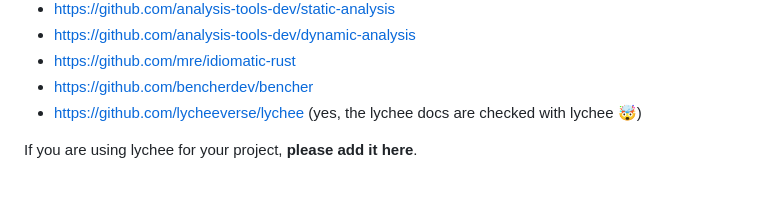
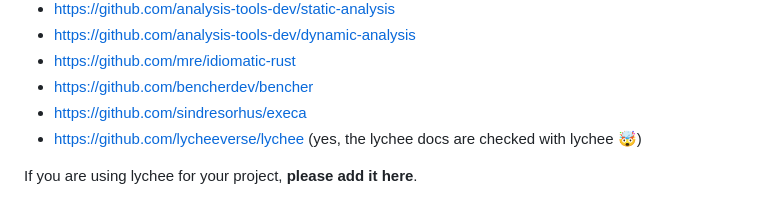
Before and after one commit to lycheeverse/lychee, a Markdown page: README.md, the part around the change. GitHub-like rendering.

Commit message:
Add Execa to list of users

```diff
--- a/README.md
+++ b/README.md
@@ -637,6 +637,7 @@ We collect a list of common workarounds for various websites in our [troubleshoo
 - https://github.com/analysis-tools-dev/dynamic-analysis
 - https://github.com/mre/idiomatic-rust
 - https://github.com/bencherdev/bencher
+- https://github.com/sindresorhus/execa
 - https://github.com/lycheeverse/lychee (yes, the lychee docs are checked with lychee 🤯)
 
 If you are using lychee for your project, **please add it here**.
```
